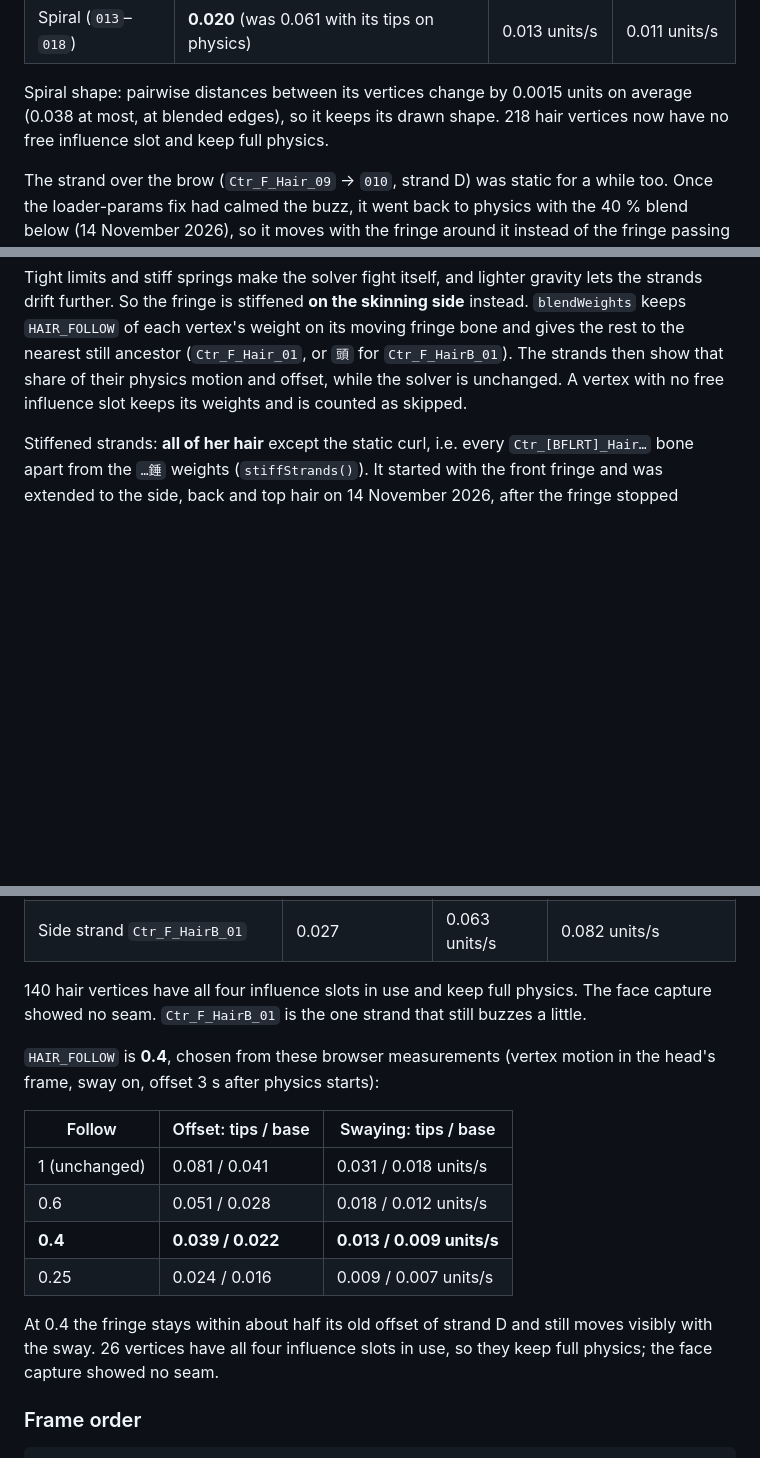
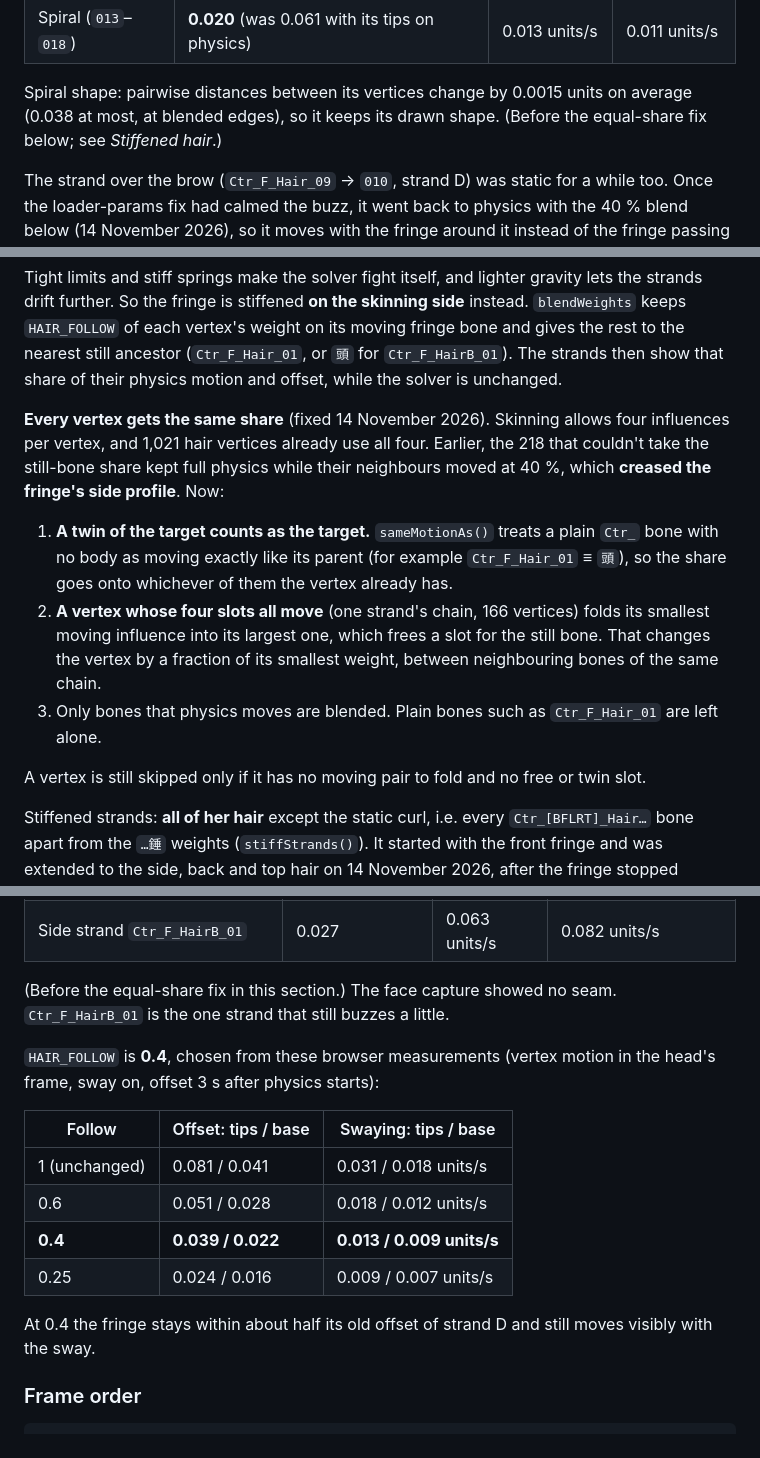
Before and after one commit to arctic-cheetah/AI-Avatar-PMX-MMD, a Markdown page: docs/physics.md, 3 parts joined by grey strips. GitHub-like rendering; blank space fills up the shorter version.

Commit message:
docs: give every blended hair vertex the same share so the side profile stays smooth (#114)

```diff
--- a/docs/physics.md
+++ b/docs/physics.md
@@ -155,7 +155,7 @@ Measured in the browser (head frame, 6 s settled):
 
 Spiral shape: pairwise distances between its vertices change by 0.0015 units
 on average (0.038 at most, at blended edges), so it keeps its drawn shape.
-218 hair vertices now have no free influence slot and keep full physics.
+(Before the equal-share fix below; see *Stiffened hair*.)
 
 The strand over the brow (`Ctr_F_Hair_09` → `010`, strand D) was static for a
 while too. Once the loader-params fix had calmed the buzz, it went back to
@@ -202,8 +202,27 @@ skinning side** instead. `blendWeights` keeps `HAIR_FOLLOW` of each
 vertex's weight on its moving fringe bone and gives the rest to the nearest
 still ancestor (`Ctr_F_Hair_01`, or `頭` for `Ctr_F_HairB_01`). The strands
 then show that share of their physics motion and offset, while the solver is
-unchanged. A vertex with no free influence slot keeps its weights and is
-counted as skipped.
+unchanged.
+
+**Every vertex gets the same share** (fixed 14 November 2026). Skinning allows
+four influences per vertex, and 1,021 hair vertices already use all four.
+Earlier, the 218 that couldn't take the still-bone share kept full physics
+while their neighbours moved at 40 %, which **creased the fringe's side
+profile**. Now:
+
+1. **A twin of the target counts as the target.** `sameMotionAs()` treats a
+   plain `Ctr_` bone with no body as moving exactly like its parent (for
+   example `Ctr_F_Hair_01` ≡ `頭`), so the share goes onto whichever of them
+   the vertex already has.
+2. **A vertex whose four slots all move** (one strand's chain, 166 vertices)
+   folds its smallest moving influence into its largest one, which frees a
+   slot for the still bone. That changes the vertex by a fraction of its
+   smallest weight, between neighbouring bones of the same chain.
+3. Only bones that physics moves are blended. Plain bones such as
+   `Ctr_F_Hair_01` are left alone.
+
+A vertex is still skipped only if it has no moving pair to fold and no free or
+twin slot.
 
 Stiffened strands: **all of her hair** except the static curl, i.e. every
 `Ctr_[BFLRT]_Hair…` bone apart from the `…錘` weights (`stiffStrands()`).
@@ -220,7 +239,7 @@ With all hair blended (browser, head frame, 6 s settled):
 | Fringe tips / brow strand D | 0.040 / 0.030 | 0.004 units/s | 0.015 / 0.013 units/s |
 | Side strand `Ctr_F_HairB_01` | 0.027 | 0.063 units/s | 0.082 units/s |
 
-140 hair vertices have all four influence slots in use and keep full physics.
+(Before the equal-share fix in this section.)
 The face capture showed no seam. `Ctr_F_HairB_01` is the one strand that still
 buzzes a little.
 
@@ -235,8 +254,7 @@ motion in the head's frame, sway on, offset 3 s after physics starts):
 | 0.25 | 0.024 / 0.016 | 0.009 / 0.007 units/s |
 
 At 0.4 the fringe stays within about half its old offset of strand D and
-still moves visibly with the sway. 26 vertices have all four influence slots
-in use, so they keep full physics; the face capture showed no seam.
+still moves visibly with the sway.
 
 ### Frame order
 
```
